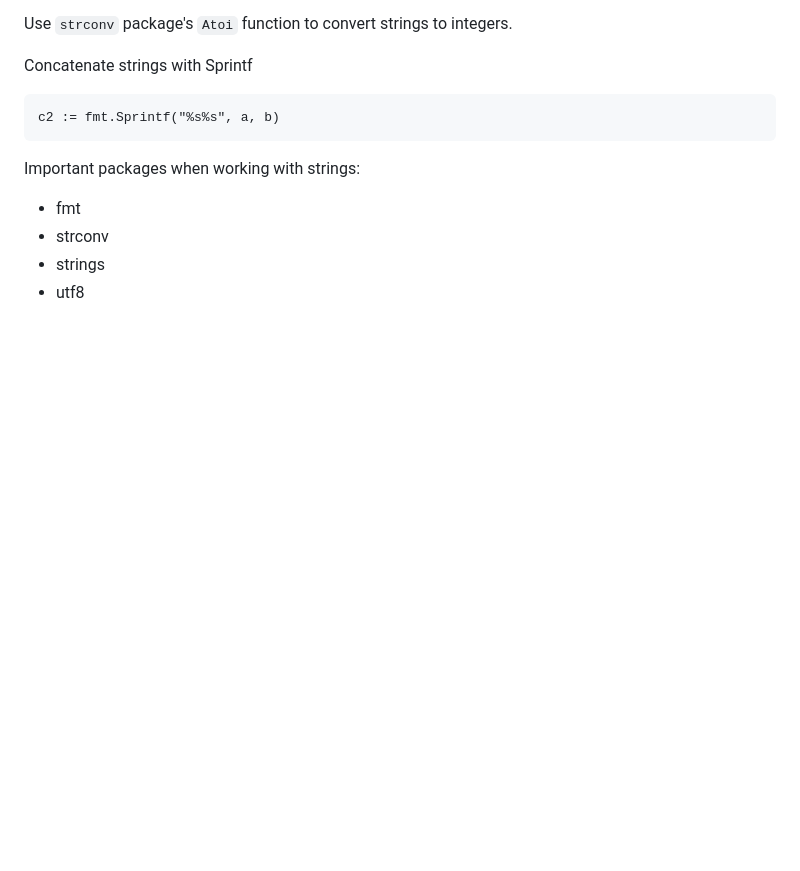
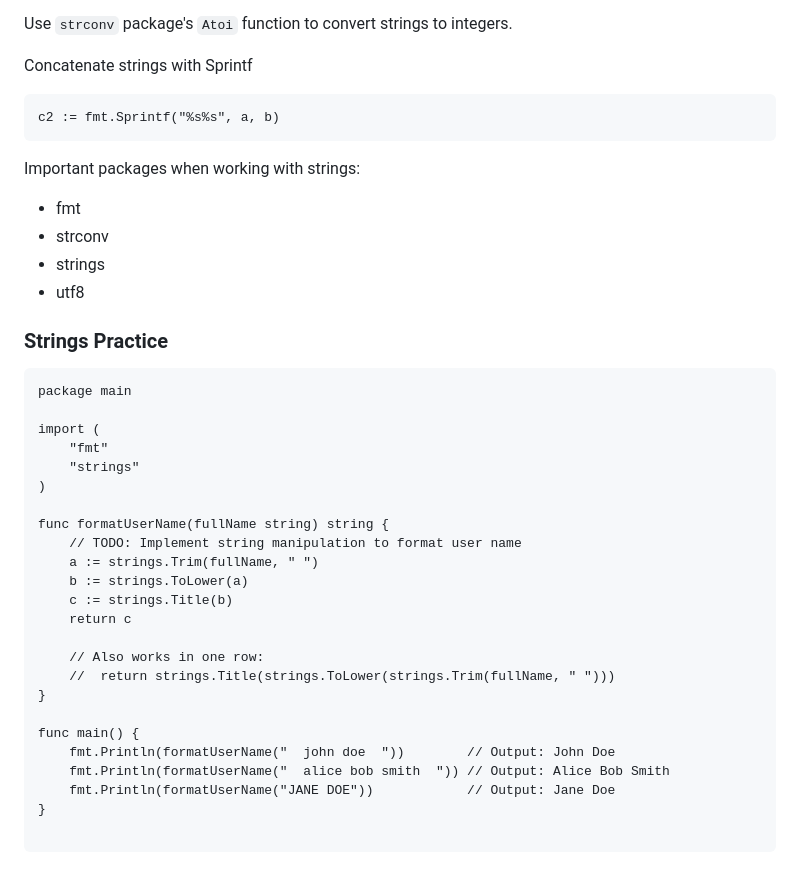
Before and after one commit to nokecdev/labex-projects, a Markdown page: Go/README.md, the part around the change. Rendered like a GitHub page; blank space fills up the shorter version.

Commit message:
strings practice

````diff
--- a/Go/README.md
+++ b/Go/README.md
@@ -103,3 +103,32 @@ Important packages when working with strings:
 - strconv
 - strings
 - utf8
+
+### Strings Practice
+
+```
+package main
+
+import (
+	"fmt"
+	"strings"
+)
+
+func formatUserName(fullName string) string {
+	// TODO: Implement string manipulation to format user name
+	a := strings.Trim(fullName, " ")
+	b := strings.ToLower(a)
+	c := strings.Title(b)
+	return c
+
+    // Also works in one row:
+    // 	return strings.Title(strings.ToLower(strings.Trim(fullName, " ")))
+}
+
+func main() {
+	fmt.Println(formatUserName("  john doe  "))        // Output: John Doe
+	fmt.Println(formatUserName("  alice bob smith  ")) // Output: Alice Bob Smith
+	fmt.Println(formatUserName("JANE DOE"))            // Output: Jane Doe
+}
+
+```
````
